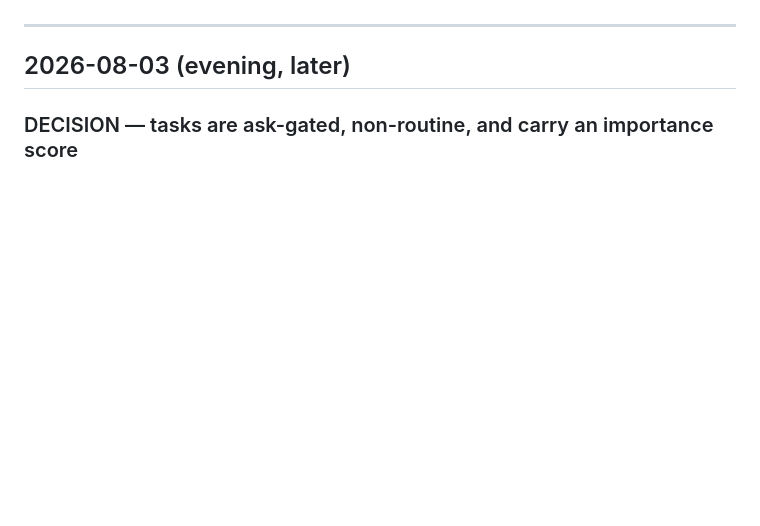
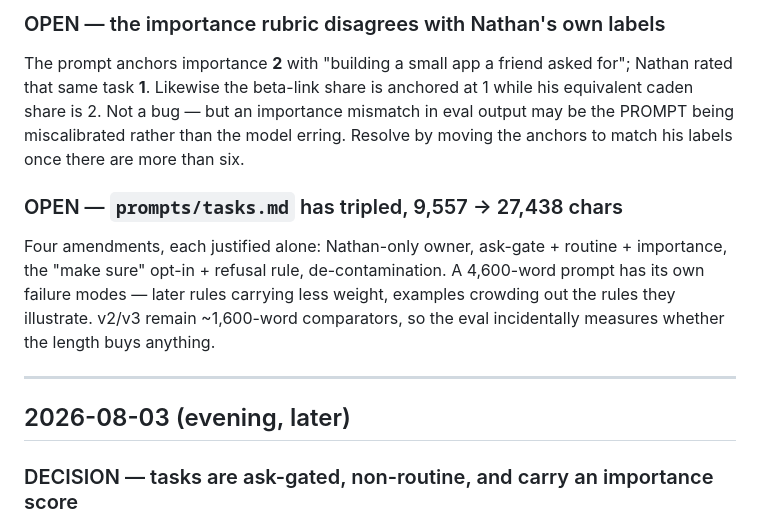
Before and after one commit to NathanDai5287/personal-crm, a Markdown page: docs/ENGINEERING-LOG.md, the part around one of its changes. Rendered like a GitHub page; blank space fills up the shorter version.

```diff
--- a/docs/ENGINEERING-LOG.md
+++ b/docs/ENGINEERING-LOG.md
@@ -13,3 +78,16 @@ Newest first.
+### OPEN — the importance rubric disagrees with Nathan's own labels
+The prompt anchors importance **2** with "building a small app a friend asked for"; Nathan
+rated that same task **1**. Likewise the beta-link share is anchored at 1 while his
+equivalent caden share is 2. Not a bug — but an importance mismatch in eval output may be
+the PROMPT being miscalibrated rather than the model erring. Resolve by moving the anchors
+to match his labels once there are more than six.
+
+### OPEN — `prompts/tasks.md` has tripled, 9,557 -> 27,438 chars
+Four amendments, each justified alone: Nathan-only owner, ask-gate + routine + importance,
+the "make sure" opt-in + refusal rule, de-contamination. A 4,600-word prompt has its own
+failure modes — later rules carrying less weight, examples crowding out the rules they
+illustrate. v2/v3 remain ~1,600-word comparators, so the eval incidentally measures
+whether the length buys anything.
 
 ---
 
```
Also changed, not shown: other parts of docs/ENGINEERING-LOG.md (+65 -0 lines), docs/ROADMAP.md (+11 -6 lines).
